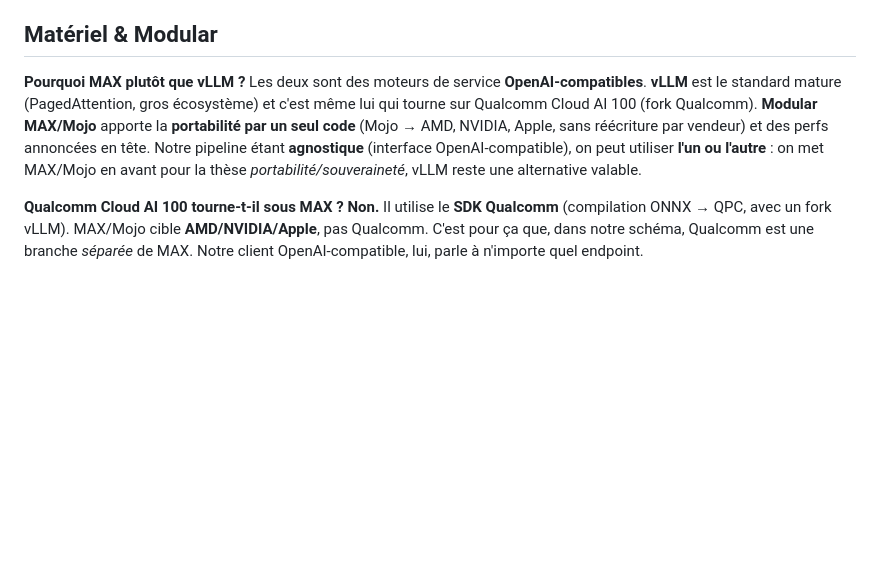
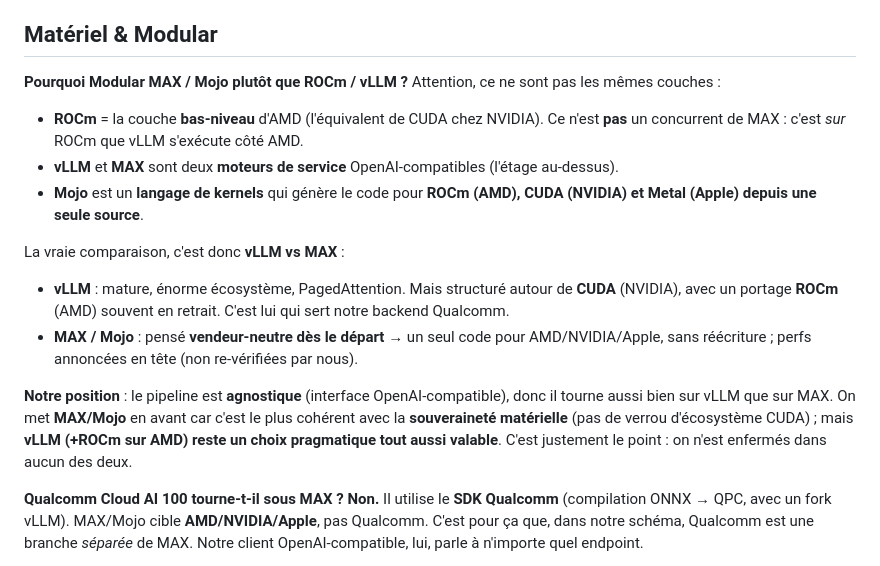
Before and after one commit to wilfred-dore/hackathon-assemblee-2026, a Markdown page: docs/faq.md, the part around the change. Rendered like a GitHub page; blank space fills up the shorter version.

Commit message:
faq: Modular MAX/Mojo vs ROCm/vLLM (niveaux + position agnostique)
Co-Authored-By: Claude Opus 4.8 (1M context) <noreply@anthropic.com>

```diff
--- a/docs/faq.md
+++ b/docs/faq.md
@@ -18,13 +18,25 @@ ouverts sont la condition de tout le reste : auto-hébergement, choix du siliciu
 
 ## Matériel & Modular
 
-**Pourquoi MAX plutôt que vLLM ?**
-Les deux sont des moteurs de service **OpenAI-compatibles**. **vLLM** est le standard mature
-(PagedAttention, gros écosystème) et c'est même lui qui tourne sur Qualcomm Cloud AI 100 (fork
-Qualcomm). **Modular MAX/Mojo** apporte la **portabilité par un seul code** (Mojo → AMD, NVIDIA,
-Apple, sans réécriture par vendeur) et des perfs annoncées en tête. Notre pipeline étant
-**agnostique** (interface OpenAI-compatible), on peut utiliser **l'un ou l'autre** : on met MAX/Mojo
-en avant pour la thèse *portabilité/souveraineté*, vLLM reste une alternative valable.
+**Pourquoi Modular MAX / Mojo plutôt que ROCm / vLLM ?**
+Attention, ce ne sont pas les mêmes couches :
+- **ROCm** = la couche **bas-niveau** d'AMD (l'équivalent de CUDA chez NVIDIA). Ce n'est **pas**
+  un concurrent de MAX : c'est *sur* ROCm que vLLM s'exécute côté AMD.
+- **vLLM** et **MAX** sont deux **moteurs de service** OpenAI-compatibles (l'étage au-dessus).
+- **Mojo** est un **langage de kernels** qui génère le code pour **ROCm (AMD), CUDA (NVIDIA) et
+  Metal (Apple) depuis une seule source**.
+
+La vraie comparaison, c'est donc **vLLM vs MAX** :
+- **vLLM** : mature, énorme écosystème, PagedAttention. Mais structuré autour de **CUDA** (NVIDIA),
+  avec un portage **ROCm** (AMD) souvent en retrait. C'est lui qui sert notre backend Qualcomm.
+- **MAX / Mojo** : pensé **vendeur-neutre dès le départ** → un seul code pour AMD/NVIDIA/Apple,
+  sans réécriture ; perfs annoncées en tête (non re-vérifiées par nous).
+
+**Notre position** : le pipeline est **agnostique** (interface OpenAI-compatible), donc il tourne
+aussi bien sur vLLM que sur MAX. On met **MAX/Mojo** en avant car c'est le plus cohérent avec la
+**souveraineté matérielle** (pas de verrou d'écosystème CUDA) ; mais **vLLM (+ROCm sur AMD) reste
+un choix pragmatique tout aussi valable**. C'est justement le point : on n'est enfermés dans aucun
+des deux.
 
 **Qualcomm Cloud AI 100 tourne-t-il sous MAX ?**
 **Non.** Il utilise le **SDK Qualcomm** (compilation ONNX → QPC, avec un fork vLLM). MAX/Mojo
```
